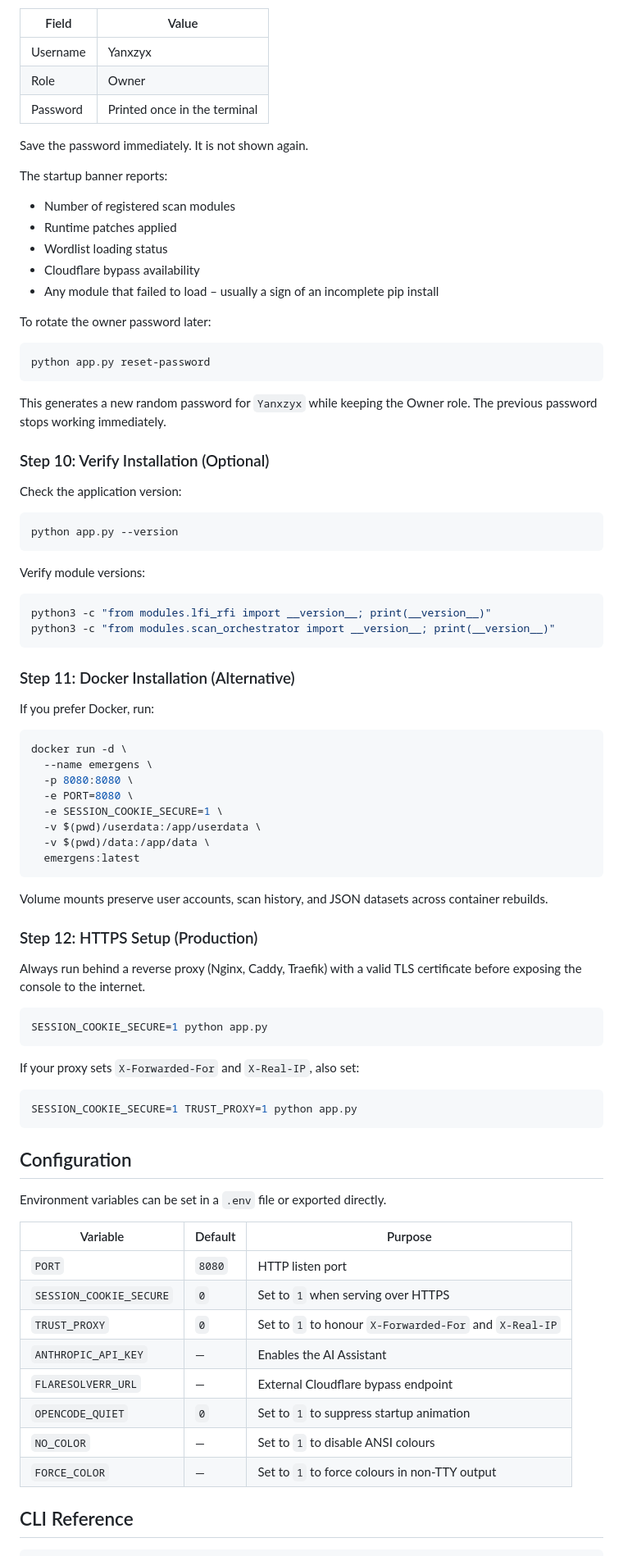
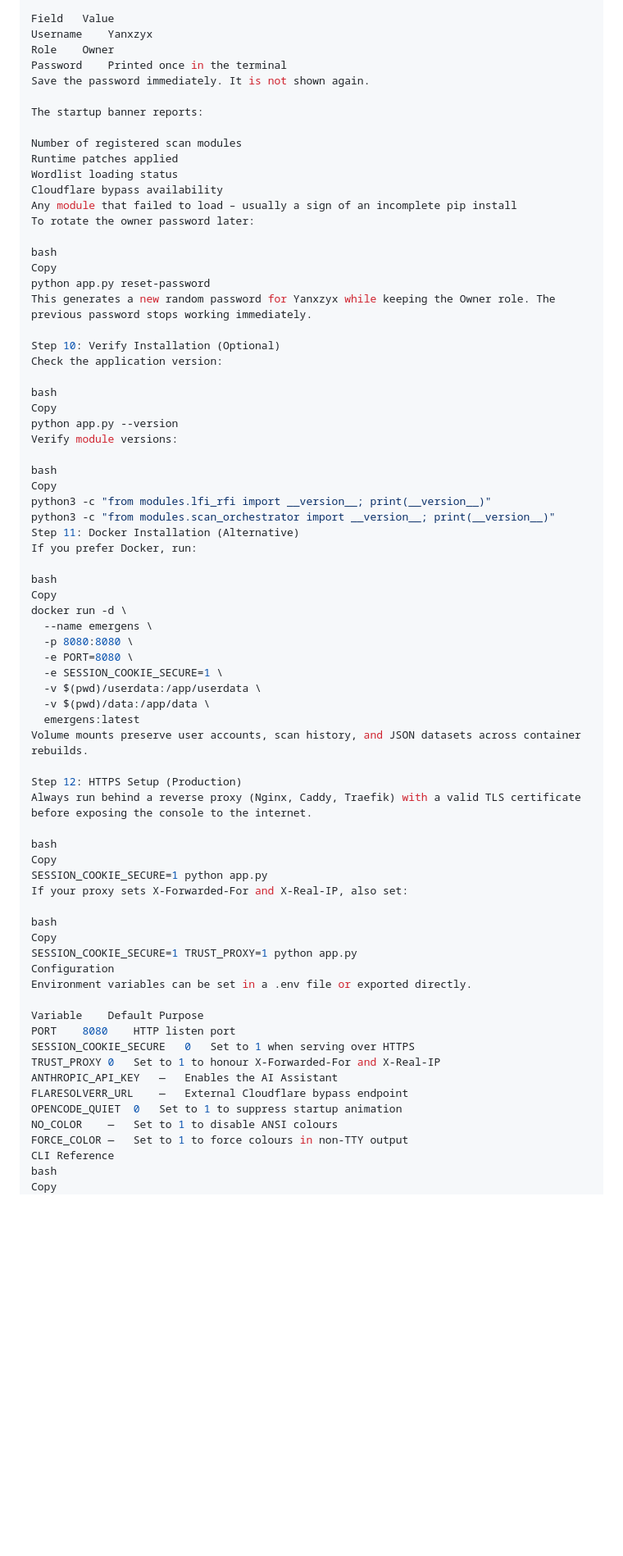
Before and after one commit to sollxfim-lab/Emergens, a Markdown page: README.md, the part around one of its changes. Shown at 82% size. Rendered like a GitHub page; blank space fills up the shorter version.

````diff
--- a/README.md
+++ b/README.md
@@ -191,49 +217,42 @@ http://localhost:8080
 On first boot, the console provisions the default owner account:
 
-| Field | Value |
-|-------|-------|
-| Username | Yanxzyx |
-| Role | Owner |
-| Password | Printed once in the terminal |
-
+Field	Value
+Username	Yanxzyx
+Role	Owner
+Password	Printed once in the terminal
 Save the password immediately. It is not shown again.
 
 The startup banner reports:
 
-- Number of registered scan modules
-- Runtime patches applied
-- Wordlist loading status
-- Cloudflare bypass availability
-- Any module that failed to load – usually a sign of an incomplete pip install
-
+Number of registered scan modules
+Runtime patches applied
+Wordlist loading status
+Cloudflare bypass availability
+Any module that failed to load – usually a sign of an incomplete pip install
 To rotate the owner password later:
 
-```bash
+bash
+Copy
 python app.py reset-password
-```
+This generates a new random password for Yanxzyx while keeping the Owner role. The previous password stops working immediately.
 
-This generates a new random password for `Yanxzyx` while keeping the Owner role. The previous password stops working immediately.
-
-### Step 10: Verify Installation (Optional)
-
+Step 10: Verify Installation (Optional)
 Check the application version:
 
-```bash
+bash
+Copy
 python app.py --version
-```
-
 Verify module versions:
 
-```bash
+bash
+Copy
 python3 -c "from modules.lfi_rfi import __version__; print(__version__)"
 python3 -c "from modules.scan_orchestrator import __version__; print(__version__)"
-```
-
-### Step 11: Docker Installation (Alternative)
-
+Step 11: Docker Installation (Alternative)
 If you prefer Docker, run:
 
-```bash
+bash
+Copy
 docker run -d \
   --name emergens \
   -p 8080:8080 \
@@ -242,42 +261,34 @@ docker run -d \
   -v $(pwd)/userdata:/app/userdata \
   -v $(pwd)/data:/app/data \
   emergens:latest
-```
-
 Volume mounts preserve user accounts, scan history, and JSON datasets across container rebuilds.
 
-### Step 12: HTTPS Setup (Production)
-
+Step 12: HTTPS Setup (Production)
 Always run behind a reverse proxy (Nginx, Caddy, Traefik) with a valid TLS certificate before exposing the console to the internet.
 
-```bash
+bash
+Copy
 SESSION_COOKIE_SECURE=1 python app.py
-```
+If your proxy sets X-Forwarded-For and X-Real-IP, also set:
 
-If your proxy sets `X-Forwarded-For` and `X-Real-IP`, also set:
+bash
+Copy
+SESSION_COOKIE_SECURE=1 TRUST_PROXY=1 python app.py
+Configuration
+Environment variables can be set in a .env file or exported directly.
 
-```bash
-SESSION_COOKIE_SECURE=1 TRUST_PROXY=1 python app.py
-```
-
-## Configuration
-
-Environment variables can be set in a `.env` file or exported directly.
-
-| Variable | Default | Purpose |
-|----------|---------|---------|
-| `PORT` | `8080` | HTTP listen port |
-| `SESSION_COOKIE_SECURE` | `0` | Set to `1` when serving over HTTPS |
-| `TRUST_PROXY` | `0` | Set to `1` to honour `X-Forwarded-For` and `X-Real-IP` |
-| `ANTHROPIC_API_KEY` | — | Enables the AI Assistant |
-| `FLARESOLVERR_URL` | — | External Cloudflare bypass endpoint |
-| `OPENCODE_QUIET` | `0` | Set to `1` to suppress startup animation |
-| `NO_COLOR` | — | Set to `1` to disable ANSI colours |
-| `FORCE_COLOR` | — | Set to `1` to force colours in non-TTY output |
-
-## CLI Reference
-
-```bash
+Variable	Default	Purpose
+PORT	8080	HTTP listen port
+SESSION_COOKIE_SECURE	0	Set to 1 when serving over HTTPS
+TRUST_PROXY	0	Set to 1 to honour X-Forwarded-For and X-Real-IP
+ANTHROPIC_API_KEY	—	Enables the AI Assistant
+FLARESOLVERR_URL	—	External Cloudflare bypass endpoint
+OPENCODE_QUIET	0	Set to 1 to suppress startup animation
+NO_COLOR	—	Set to 1 to disable ANSI colours
+FORCE_COLOR	—	Set to 1 to force colours in non-TTY output
+CLI Reference
+bash
+Copy
 python app.py                     # Start the console
 python app.py reset-password      # Rotate the default owner password
 python app.py --version           # Print version and exit
````
Also changed, not shown: other parts of README.md (+112 -101 lines).
